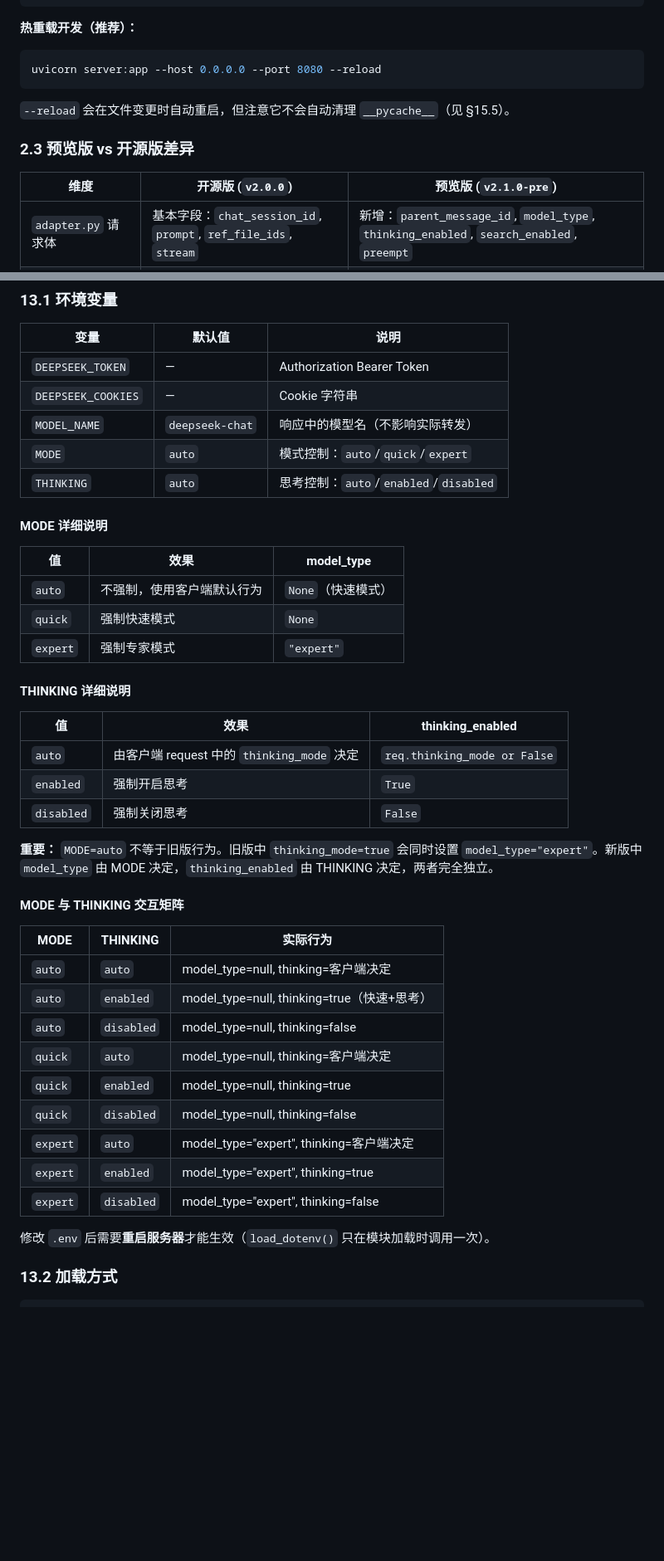
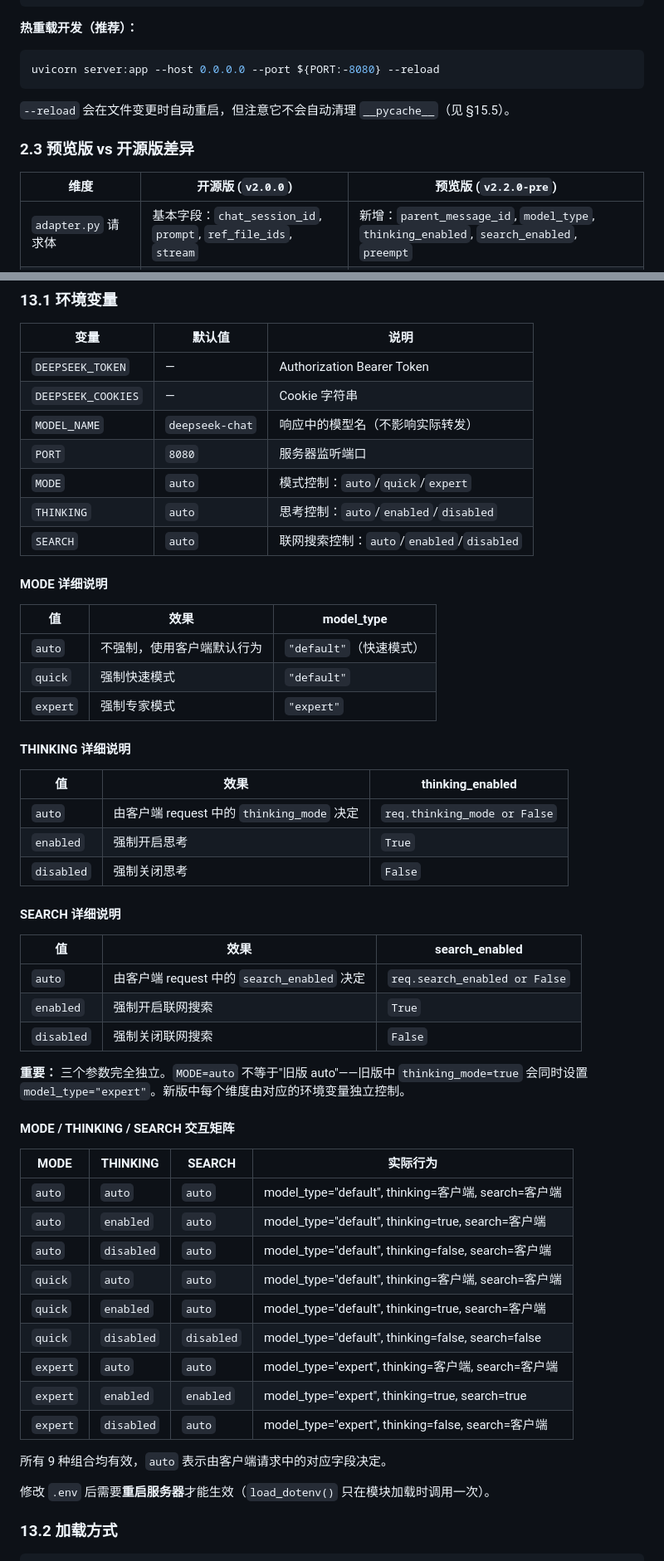
Before and after one commit to nianshou555qiansui/deepseek-web2api-free, a Markdown page: AGENTS.md, 2 parts joined by grey strips. Shown at 83% size. Rendered like a GitHub page; blank space fills up the shorter version.

````diff
--- a/AGENTS.md
+++ b/AGENTS.md
@@ -137,13 +138,13 @@ curl http://localhost:8080/health
 
 **热重载开发（推荐）：**
 ```bash
-uvicorn server:app --host 0.0.0.0 --port 8080 --reload
+uvicorn server:app --host 0.0.0.0 --port ${PORT:-8080} --reload
 ```
 `--reload` 会在文件变更时自动重启，但注意它不会自动清理 `__pycache__`（见 §15.5）。
 
 ### 2.3 预览版 vs 开源版差异
 
-| 维度 | 开源版 (`v2.0.0`) | 预览版 (`v2.1.0-pre`) |
+| 维度 | 开源版 (`v2.0.0`) | 预览版 (`v2.2.0-pre`) |
 |------|-------------------|----------------------|
 | `adapter.py` 请求体 | 基本字段：`chat_session_id`, `prompt`, `ref_file_ids`, `stream` | 新增：`parent_message_id`, `model_type`, `thinking_enabled`, `search_enabled`, `preempt` |
 | 请求头 | `X-App-Version: 0.0.1` | `X-App-Version: 20241129.1` + 5 个额外版本头 |
@@ -1389,15 +1422,17 @@ class ContentPart(BaseModel):
 | `DEEPSEEK_TOKEN` | — | Authorization Bearer Token |
 | `DEEPSEEK_COOKIES` | — | Cookie 字符串 |
 | `MODEL_NAME` | `deepseek-chat` | 响应中的模型名（不影响实际转发） |
+| `PORT` | `8080` | 服务器监听端口 |
 | `MODE` | `auto` | 模式控制：`auto`/`quick`/`expert` |
 | `THINKING` | `auto` | 思考控制：`auto`/`enabled`/`disabled` |
+| `SEARCH` | `auto` | 联网搜索控制：`auto`/`enabled`/`disabled` |
 
 #### MODE 详细说明
 
 | 值 | 效果 | model_type |
 |----|------|-----------|
-| `auto` | 不强制，使用客户端默认行为 | `None`（快速模式） |
-| `quick` | 强制快速模式 | `None` |
+| `auto` | 不强制，使用客户端默认行为 | `"default"`（快速模式） |
+| `quick` | 强制快速模式 | `"default"` |
 | `expert` | 强制专家模式 | `"expert"` |
 
 #### THINKING 详细说明
@@ -1408,21 +1443,31 @@ class ContentPart(BaseModel):
 | `enabled` | 强制开启思考 | `True` |
 | `disabled` | 强制关闭思考 | `False` |
 
-**重要：** `MODE=auto` 不等于旧版行为。旧版中 `thinking_mode=true` 会同时设置 `model_type="expert"`。新版中 `model_type` 由 MODE 决定，`thinking_enabled` 由 THINKING 决定，两者完全独立。
-
-#### MODE 与 THINKING 交互矩阵
-
-| MODE | THINKING | 实际行为 |
-|------|----------|---------|
-| `auto` | `auto` | model_type=null, thinking=客户端决定 |
-| `auto` | `enabled` | model_type=null, thinking=true（快速+思考） |
-| `auto` | `disabled` | model_type=null, thinking=false |
-| `quick` | `auto` | model_type=null, thinking=客户端决定 |
-| `quick` | `enabled` | model_type=null, thinking=true |
-| `quick` | `disabled` | model_type=null, thinking=false |
-| `expert` | `auto` | model_type="expert", thinking=客户端决定 |
-| `expert` | `enabled` | model_type="expert", thinking=true |
-| `expert` | `disabled` | model_type="expert", thinking=false |
+#### SEARCH 详细说明
+
+| 值 | 效果 | search_enabled |
+|----|------|---------------|
+| `auto` | 由客户端 request 中的 `search_enabled` 决定 | `req.search_enabled or False` |
+| `enabled` | 强制开启联网搜索 | `True` |
+| `disabled` | 强制关闭联网搜索 | `False` |
+
+**重要：** 三个参数完全独立。`MODE=auto` 不等于"旧版 auto"——旧版中 `thinking_mode=true` 会同时设置 `model_type="expert"`。新版中每个维度由对应的环境变量独立控制。
+
+#### MODE / THINKING / SEARCH 交互矩阵
+
+| MODE | THINKING | SEARCH | 实际行为 |
+|------|----------|--------|---------|
+| `auto` | `auto` | `auto` | model_type="default", thinking=客户端, search=客户端 |
+| `auto` | `enabled` | `auto` | model_type="default", thinking=true, search=客户端 |
+| `auto` | `disabled` | `auto` | model_type="default", thinking=false, search=客户端 |
+| `quick` | `auto` | `auto` | model_type="default", thinking=客户端, search=客户端 |
+| `quick` | `enabled` | `auto` | model_type="default", thinking=true, search=客户端 |
+| `quick` | `disabled` | `disabled` | model_type="default", thinking=false, search=false |
+| `expert` | `auto` | `auto` | model_type="expert", thinking=客户端, search=客户端 |
+| `expert` | `enabled` | `enabled` | model_type="expert", thinking=true, search=true |
+| `expert` | `disabled` | `auto` | model_type="expert", thinking=false, search=客户端 |
+
+所有 9 种组合均有效，`auto` 表示由客户端请求中的对应字段决定。
 
 修改 `.env` 后需要**重启服务器**才能生效（`load_dotenv()` 只在模块加载时调用一次）。
 
````
Also changed, not shown: other parts of AGENTS.md (+131 -94 lines), README.md (+25 -18 lines).
